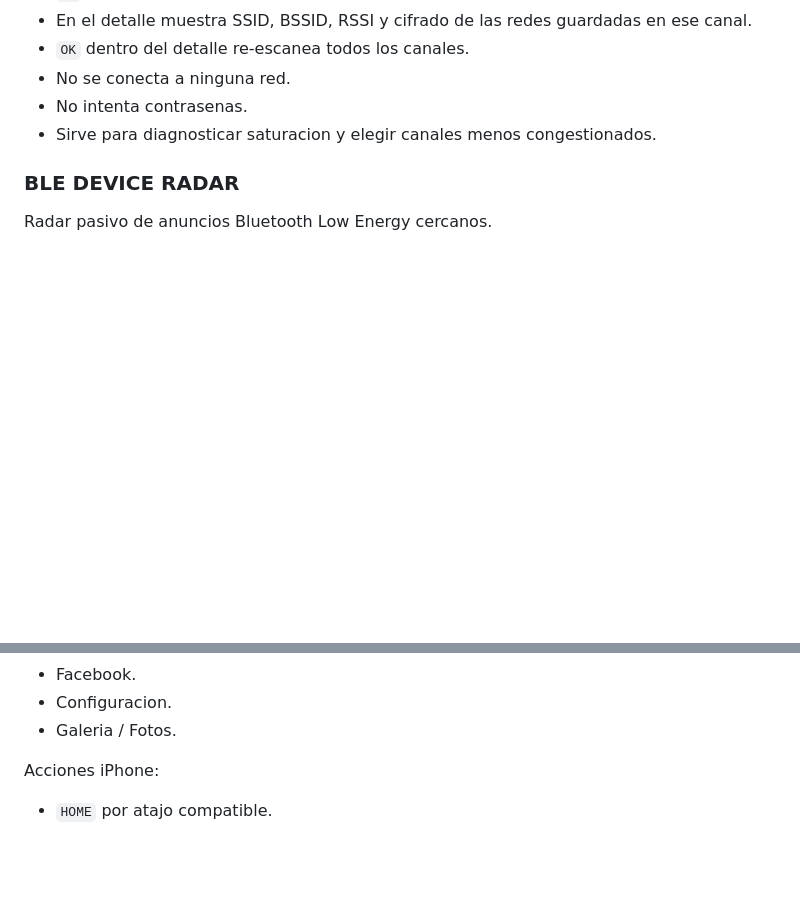
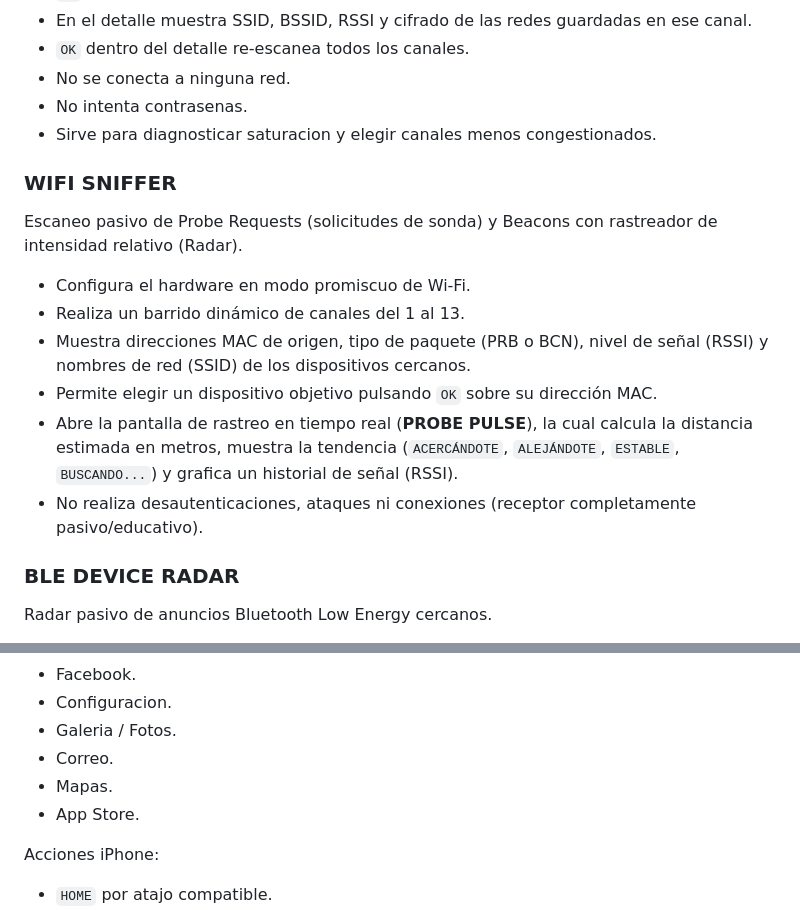
Before and after one commit to leonnnc/antiradar, a Markdown page: README.md, 2 parts joined by grey strips. Drawn GitHub-style; blank space fills up the shorter version.

Commit message:
docs: Update README with Wi-Fi Sniffer app and new BLE remote commands

```diff
--- a/README.md
+++ b/README.md
@@ -169,6 +169,17 @@ Analizador pasivo de saturacion WiFi por canal.
 - No se conecta a ninguna red.
 - No intenta contrasenas.
 - Sirve para diagnosticar saturacion y elegir canales menos congestionados.
+
+### WIFI SNIFFER
+
+Escaneo pasivo de Probe Requests (solicitudes de sonda) y Beacons con rastreador de intensidad relativo (Radar).
+
+- Configura el hardware en modo promiscuo de Wi-Fi.
+- Realiza un barrido dinámico de canales del 1 al 13.
+- Muestra direcciones MAC de origen, tipo de paquete (PRB o BCN), nivel de señal (RSSI) y nombres de red (SSID) de los dispositivos cercanos.
+- Permite elegir un dispositivo objetivo pulsando `OK` sobre su dirección MAC.
+- Abre la pantalla de rastreo en tiempo real (**PROBE PULSE**), la cual calcula la distancia estimada en metros, muestra la tendencia (`ACERCÁNDOTE`, `ALEJÁNDOTE`, `ESTABLE`, `BUSCANDO...`) y grafica un historial de señal (RSSI).
+- No realiza desautenticaciones, ataques ni conexiones (receptor completamente pasivo/educativo).
 
 ### BLE DEVICE RADAR
 
@@ -343,6 +354,9 @@ Apps que puede abrir por Spotlight:
 - Facebook.
 - Configuracion.
 - Galeria / Fotos.
+- Correo.
+- Mapas.
+- App Store.
 
 Acciones iPhone:
 
```
